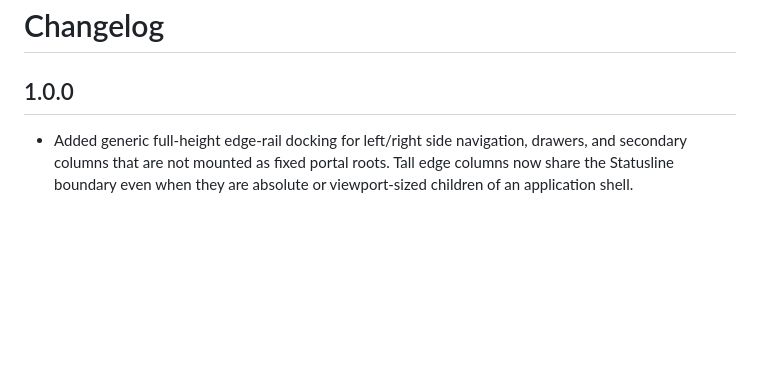
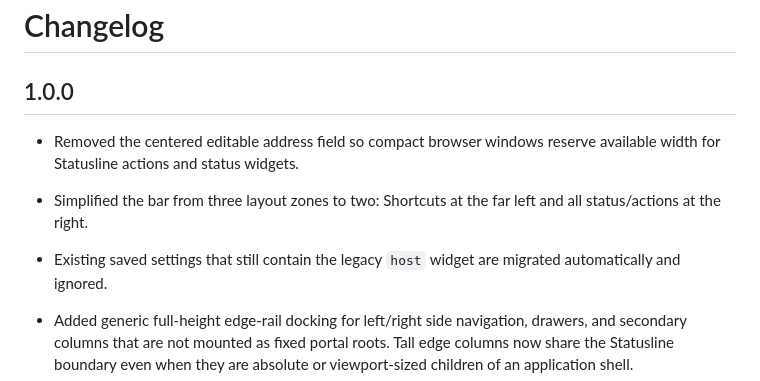
Before and after one commit to pydemia/statusline, a Markdown page: CHANGELOG.md, the part around the change. Rendered like a GitHub page; blank space fills up the shorter version.

Commit message:
Update v1.0.0 docs after address removal

```diff
--- a/CHANGELOG.md
+++ b/CHANGELOG.md
@@ -1,6 +1,13 @@
 # Changelog
 
 ## 1.0.0
+
+- Removed the centered editable address field so compact browser windows reserve
+  available width for Statusline actions and status widgets.
+- Simplified the bar from three layout zones to two: Shortcuts at the far left
+  and all status/actions at the right.
+- Existing saved settings that still contain the legacy `host` widget are
+  migrated automatically and ignored.
 
 - Added generic full-height edge-rail docking for left/right side navigation,
   drawers, and secondary columns that are not mounted as fixed portal roots.
```
